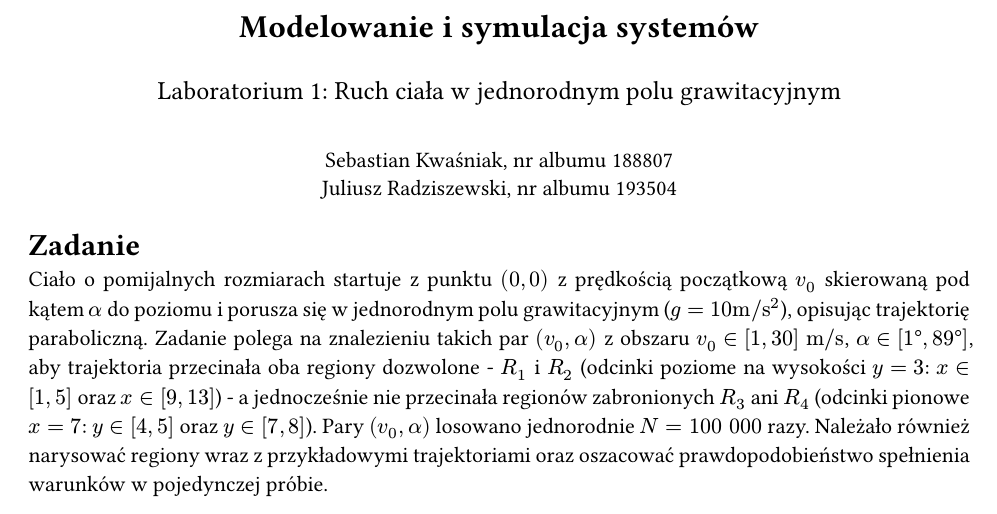
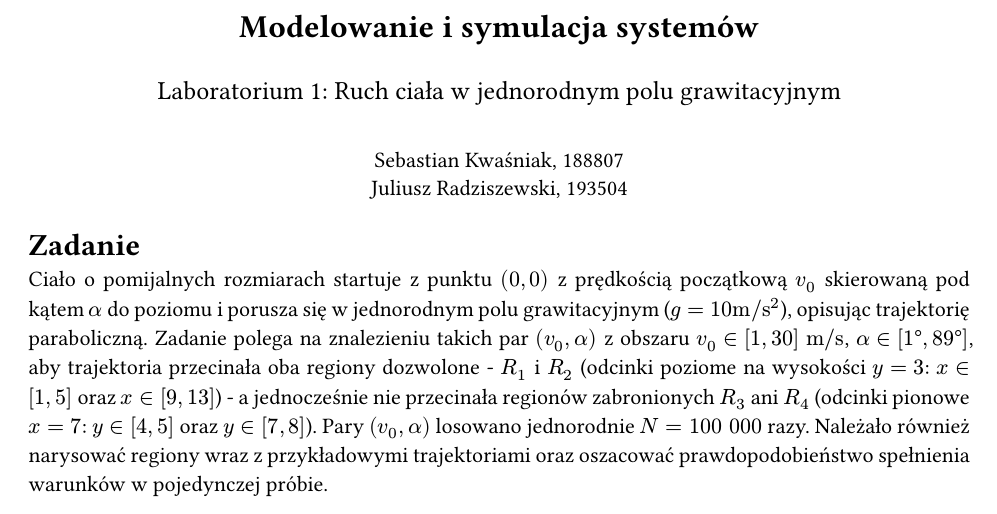
Before and after one commit to al3m1x/system-modeling-and-simulation, a Typst document (lab1/report.typ): part of page 1 of 2, cut so that both start at the same text. The pictures show the PDF file lab1/report.pdf that the author committed with the source.

Commit message:
report fixed

```diff
--- a/lab1/report.typ
+++ b/lab1/report.typ
@@ -12,8 +12,8 @@
   #v(0.3em)
   #text(size: 13pt)[Laboratorium 1: Ruch ciała w jednorodnym polu grawitacyjnym]
   #v(1em)
-  Sebastian Kwaśniak, nr albumu 188807 \
-  Juliusz Radziszewski, nr albumu 193504
+  Sebastian Kwaśniak, 188807 \
+  Juliusz Radziszewski, 193504
 ]
 
 = Zadanie
```
Also changed, not shown: lab1/report.pdf.
